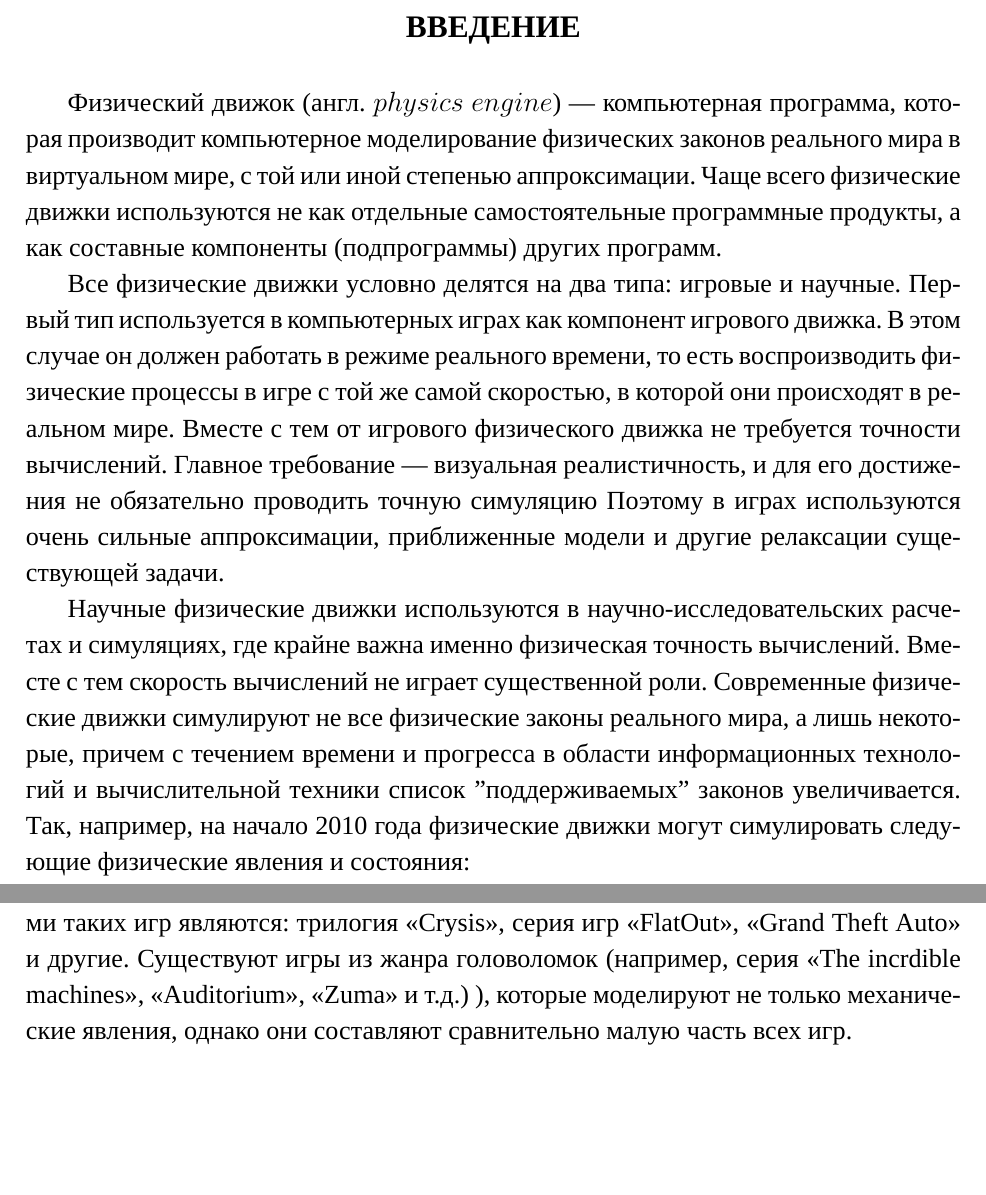
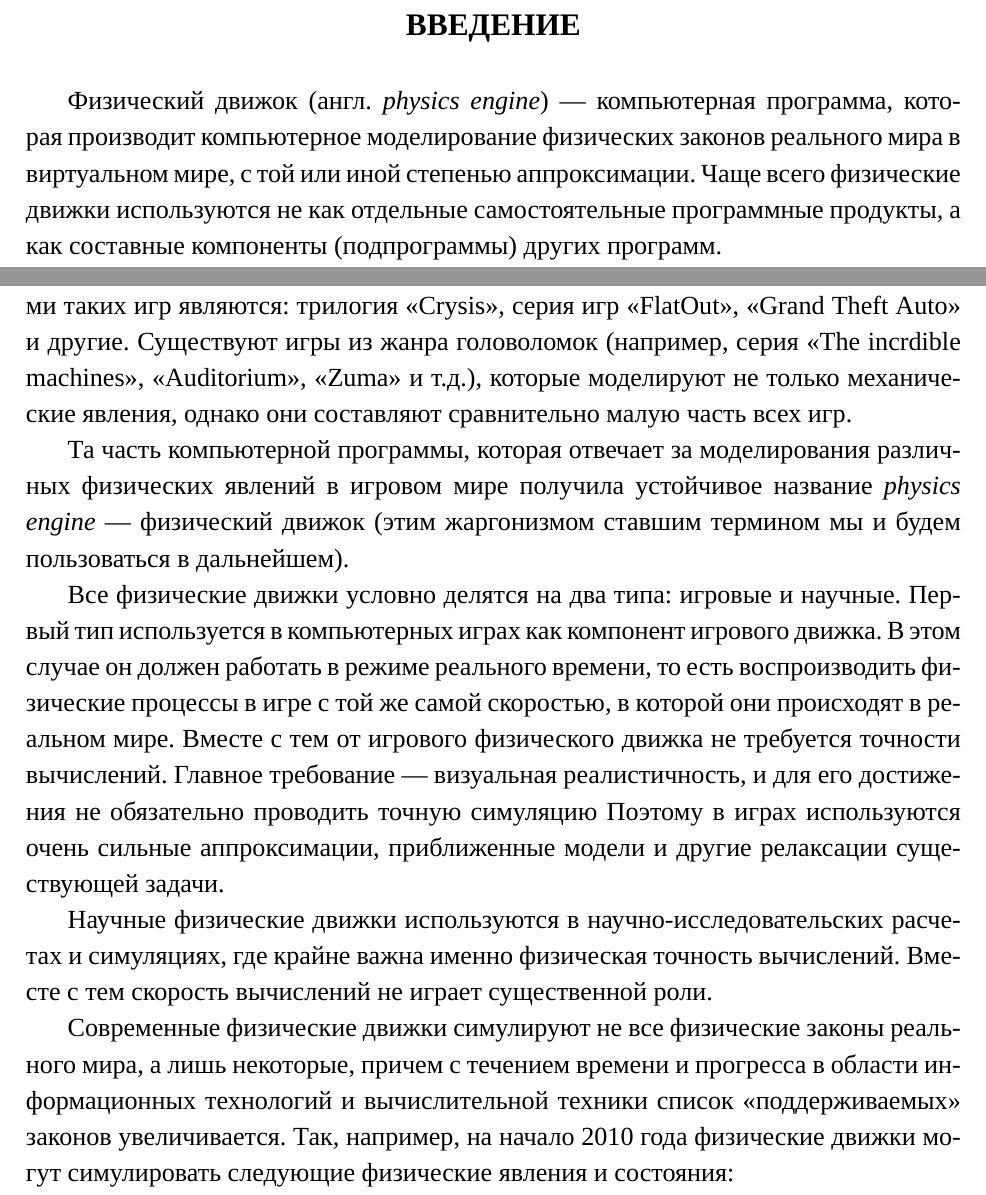
Before and after one commit to artemjackson/CourseWork, a LaTeX thesis (CourseWork.tex, which reads Entry/Entry.tex, Rigidbody/Rigidbody.tex): two parts of pages 3 and 5 of 13 before the commit and two parts of pages 3 and 4 of 13 after it, joined at a grey line, cut so that both start at the same text, the shorter picture padded with empty space. Compiled offline with XeLaTeX; a missing font is replaced by an installed copy or a similar font.

Commit message:
edit entry; some todos; italic

```diff
--- a/Entry/Entry.tex
+++ b/Entry/Entry.tex
@@ -1,22 +1,7 @@
 \chapter*{Введение}	%	Пишем "Введение" вместо  "Глава 1 Введение"
 \addcontentsline{toc}{chapter}{Введение}	%	Добавляем "Введение" в оглавление
-Физический движок (англ. $physics$ $engine$) --- компьютерная программа, которая производит
+Физический движок (англ. \textit{physics engine}) --- компьютерная программа, которая производит
 компьютерное моделирование физических законов реального мира в виртуальном мире,
 с той или иной степенью аппроксимации. Чаще всего физические движки используются не как отдельные
 самостоятельные программные продукты, а как составные компоненты (подпрограммы) других программ.
 
-Все физические движки условно делятся на два типа: игровые и научные.
-Первый тип используется в компьютерных играх как компонент игрового движка. В этом случае он должен
-работать в режиме реального времени, то есть воспроизводить физические процессы в игре с той же самой скоростью,
-в которой они происходят в реальном мире. Вместе с тем от игрового физического движка не требуется точности вычислений.
-Главное требование — визуальная реалистичность, и для его достижения не обязательно проводить точную симуляцию
-Поэтому в играх используются очень сильные аппроксимации, приближенные модели и другие релаксации существующей задачи.
-
-Научные физические движки используются в научно-исследовательских расчетах и симуляциях, где крайне важна
-именно физическая точность вычислений. Вместе с тем скорость вычислений не играет существенной роли.
-Современные физические движки симулируют не все физические законы реального мира, а лишь некоторые,
-причем с течением времени и прогресса в области информационных технологий и вычислительной техники
-список "поддерживаемых" законов увеличивается. Так, например, на начало 2010 года физические движки
-могут симулировать следующие физические явления и состояния:
-\begin{itemize}
-  \item динамика абсолютно твердого тела,
--- a/Rigidbody/Rigidbody.tex
+++ b/Rigidbody/Rigidbody.tex
@@ -7,22 +7,28 @@
 для игрока. Для большинства игр основной интерес представляют передвижение
 различных тел в пространстве, а также ряд визуальных феноменов механического
 плана. Примерами таких игр являются: трилогия <<Crysis>>, серия игр <<FlatOut>>, <<Grand Theft Auto>> и другие.
-Существуют игры из жанра головоломок (например, серия <<The incrdible machines>>, <<Auditorium>>, <<Zuma>> и т.д.)
-), которые моделируют не только механические явления, однако они составляют
+Существуют игры из жанра головоломок (например, серия <<The incrdible machines>>, <<Auditorium>>, <<Zuma>> и т.д.),
+которые моделируют не только механические явления, однако они составляют
 сравнительно малую часть всех игр.
 
-% \/ Не знаю как согласовать это с введением, если выкинуть определение физ.движка из введенеия,
-% \/ то оно вооще станет пустым :(
-%Та часть компьютерной программы, которая отвечает за моделирования
-%различных физических явлений в игровом мире получила устойчивое
-%название physics engine --- физический движок (этим жаргонизмом ставшим термином мы и
-%будем пользоваться в дальнейшем). Как было рассмотрено выше физический
-%движок моделирует в основном механические явления. Наибольшее распространение и
-%значимость для компьютерных игр имеют следующие задачи:
-%\begin{itemize}
-% \item моделирование движения в поле консервативных сил (например, в гравитационном),
-% \item моделирование столкновений тел (здесь рассматриваются как абсолютно упругие так и эластичные тела),
-% \item моделирование сочленений и соединений,
-% \item моделирование потоков воды, дыма, огня, которое обычно осуществляется системой частиц,
-% \item моделирование тканей.
-%\end{itemize}
+Та часть компьютерной программы, которая отвечает за моделирования
+различных физических явлений в игровом мире получила устойчивое
+название \textit{physics engine} --- физический движок (этим жаргонизмом ставшим термином мы и
+будем пользоваться в дальнейшем).
+
+Все физические движки условно делятся на два типа: игровые и научные.
+Первый тип используется в компьютерных играх как компонент игрового движка. В этом случае он должен
+работать в режиме реального времени, то есть воспроизводить физические процессы в игре с той же самой скоростью,
+в которой они происходят в реальном мире. Вместе с тем от игрового физического движка не требуется точности вычислений.
+Главное требование — визуальная реалистичность, и для его достижения не обязательно проводить точную симуляцию
+Поэтому в играх используются очень сильные аппроксимации, приближенные модели и другие релаксации существующей задачи.% навортили блин, научно не всегда == терминологично
+
+Научные физические движки используются в научно-исследовательских расчетах и симуляциях, где крайне важна
+именно физическая точность вычислений. Вместе с тем скорость вычислений не играет существенной роли.
+
+Современные физические движки симулируют не все физические законы реального мира, а лишь некоторые,
+причем с течением времени и прогресса в области информационных технологий и вычислительной техники
+список <<поддерживаемых>> законов увеличивается. Так, например, на начало 2010 года физические движки
+могут симулировать следующие физические явления и состояния:
+\begin{itemize}
+  \item динамика абсолютно твердого тела,
```
Also changed, not shown: Geometry/Geometry.tex (+3 -3 lines), Entry/Entry.tex (13 more changed lines), Rigidbody/Rigidbody.tex (13 more changed lines).
